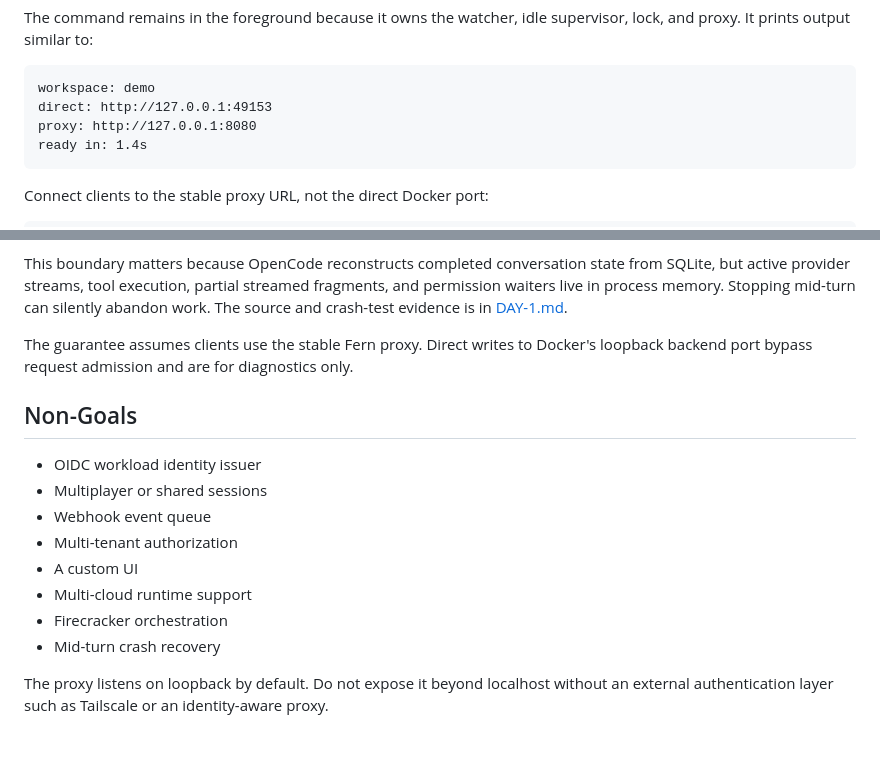
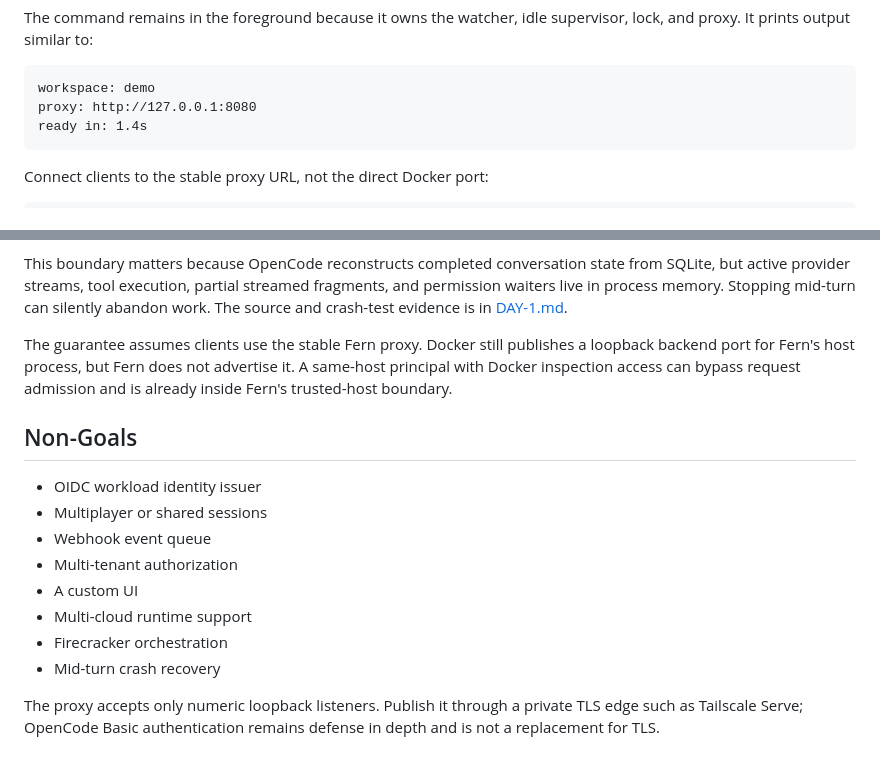
Before and after one commit to nebler/fern, a Markdown page: README.md, 2 parts joined by grey strips. Rendered like a GitHub page.

Commit message:
docs: align operation guides with safety boundary

````diff
--- a/README.md
+++ b/README.md
@@ -62,7 +62,6 @@ The command remains in the foreground because it owns the watcher, idle supervis
 
 ```text
 workspace: demo
-direct: http://127.0.0.1:49153
 proxy: http://127.0.0.1:8080
 ready in: 1.4s
 ```
@@ -171,7 +172,7 @@ Fern stops only after a currently connected watcher epoch has reported busy foll
 
 This boundary matters because OpenCode reconstructs completed conversation state from SQLite, but active provider streams, tool execution, partial streamed fragments, and permission waiters live in process memory. Stopping mid-turn can silently abandon work. The source and crash-test evidence is in [DAY-1.md](./DAY-1.md).
 
-The guarantee assumes clients use the stable Fern proxy. Direct writes to Docker's loopback backend port bypass request admission and are for diagnostics only.
+The guarantee assumes clients use the stable Fern proxy. Docker still publishes a loopback backend port for Fern's host process, but Fern does not advertise it. A same-host principal with Docker inspection access can bypass request admission and is already inside Fern's trusted-host boundary.
 
 ## Non-Goals
 
@@ -184,4 +185,4 @@ The guarantee assumes clients use the stable Fern proxy. Direct writes to Docker
 - Firecracker orchestration
 - Mid-turn crash recovery
 
-The proxy listens on loopback by default. Do not expose it beyond localhost without an external authentication layer such as Tailscale or an identity-aware proxy.
+The proxy accepts only numeric loopback listeners. Publish it through a private TLS edge such as Tailscale Serve; OpenCode Basic authentication remains defense in depth and is not a replacement for TLS.
````
Also changed, not shown: other parts of README.md (+9 -7 lines), docs/DEPLOYMENT.md (+17 -10 lines), docs/OPENCODE_V2.md (+5 -2 lines).
